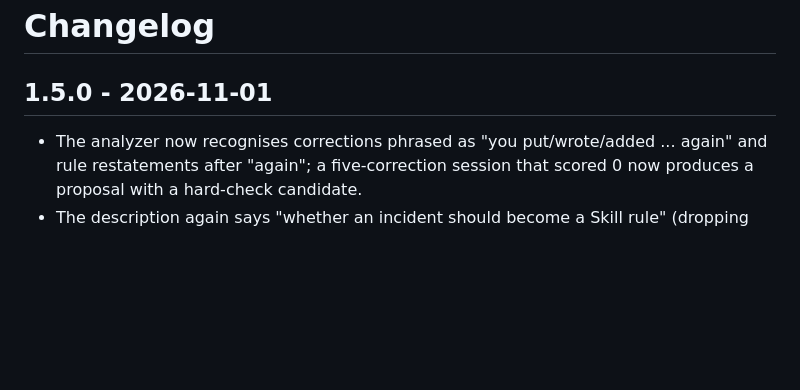
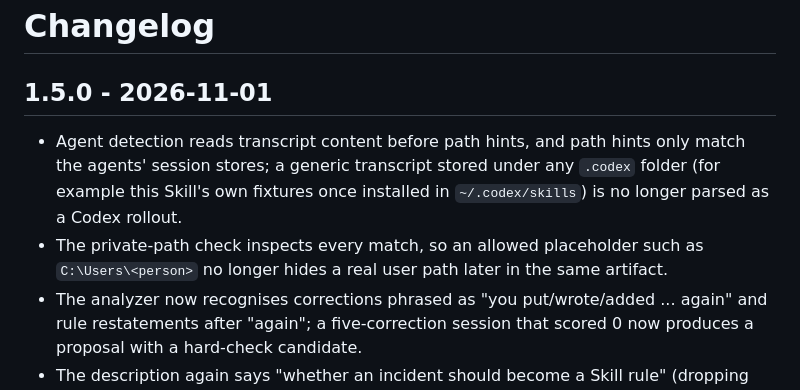
Before and after one commit to rwang23/skill-evolution, a Markdown page: docs/CHANGELOG.md, the part around the change. GitHub-like rendering; blank space fills up the shorter version.

Commit message:
docs: record the location fixes in the changelog
Co-Authored-By: Claude Opus 5.5 <noreply@anthropic.com>

```diff
--- a/docs/CHANGELOG.md
+++ b/docs/CHANGELOG.md
@@ -2,6 +2,8 @@
 
 ## 1.5.0 - 2026-11-01
 
+- Agent detection reads transcript content before path hints, and path hints only match the agents' session stores; a generic transcript stored under any `.codex` folder (for example this Skill's own fixtures once installed in `~/.codex/skills`) is no longer parsed as a Codex rollout.
+- The private-path check inspects every match, so an allowed placeholder such as `C:\Users\<person>` no longer hides a real user path later in the same artifact.
 - The analyzer now recognises corrections phrased as "you put/wrote/added ... again" and rule restatements after "again"; a five-correction session that scored 0 now produces a proposal with a hard-check candidate.
 - The description again says "whether an incident should become a Skill rule" (dropping "Skill" coincided with a routing regression), and all artifacts must stay inside the output directory the user named.
 - Recorded a two-model client run (Claude Sonnet 5.5 and Codex gpt-6.1-terra) graded by an independent judge; its outcomes are the baseline in `evals/history.jsonl`.
```
